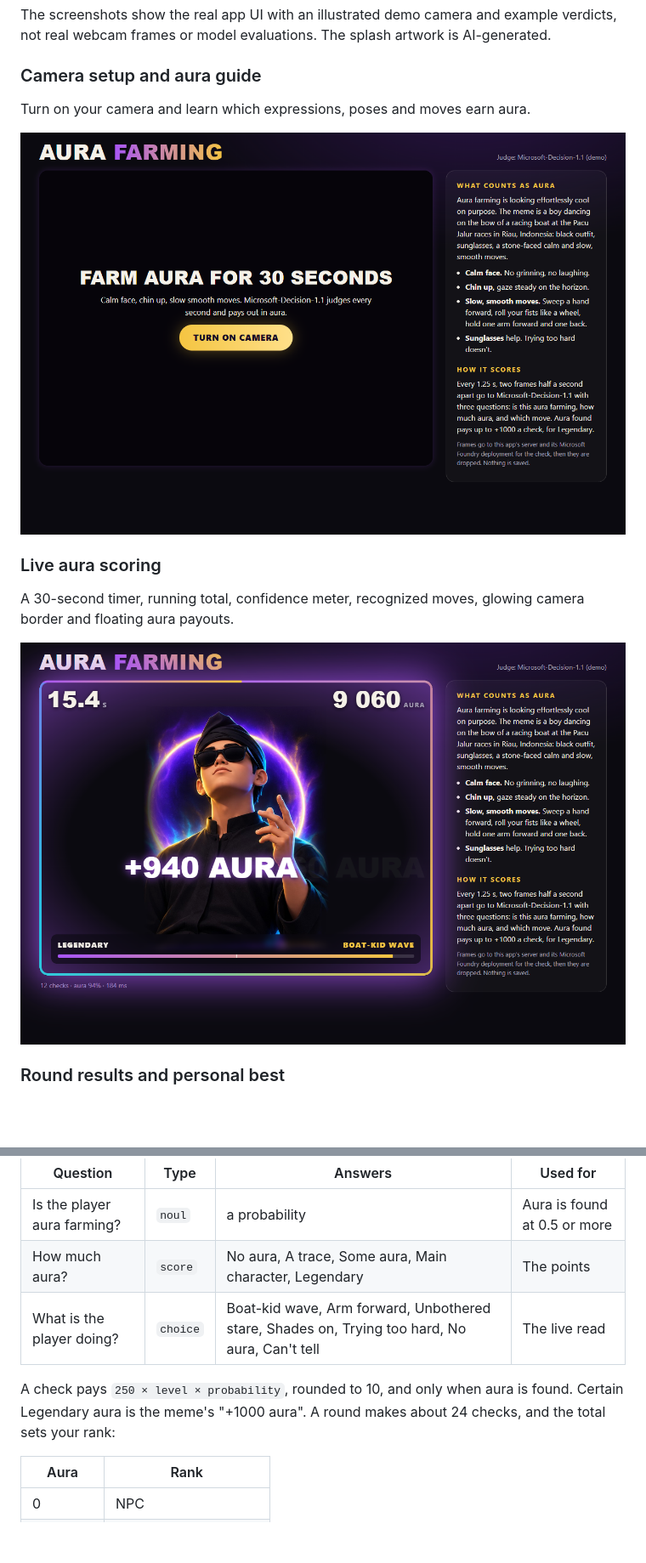
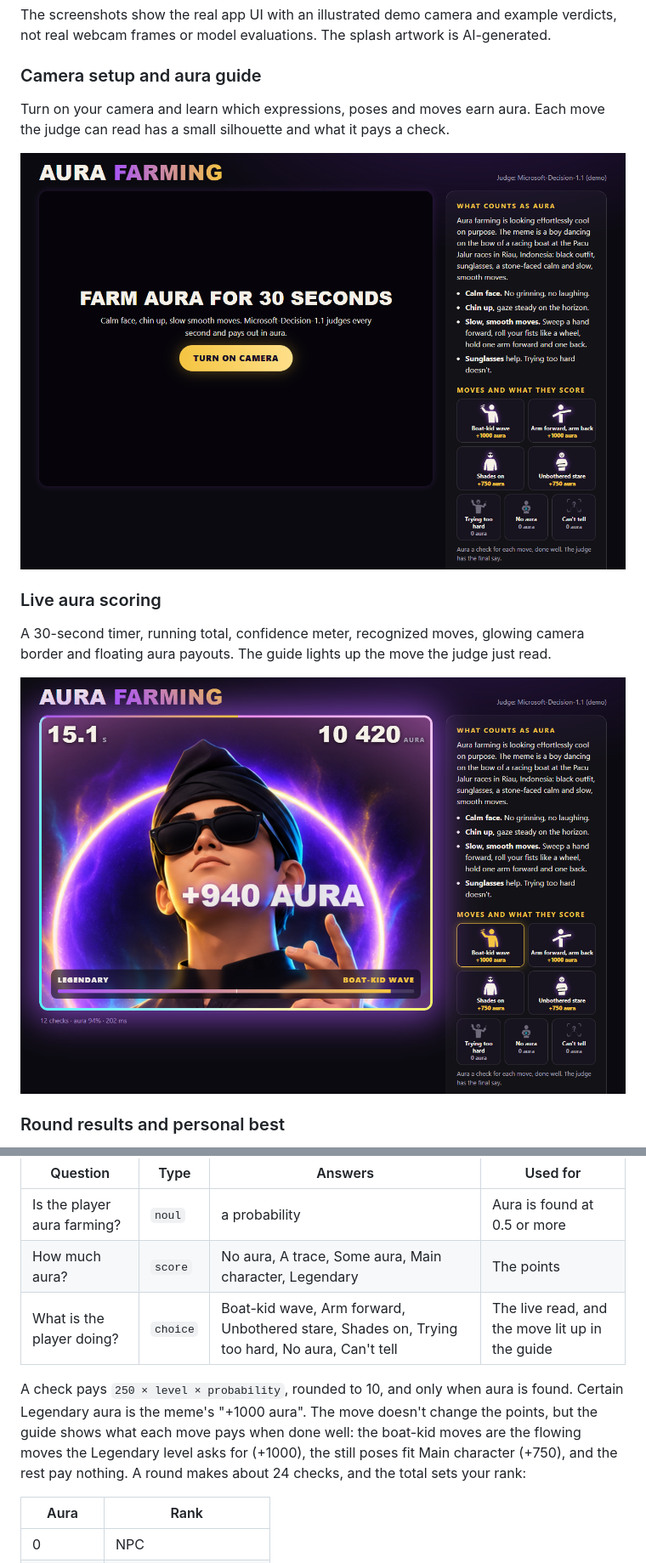
Before and after one commit to roryp/aura-farming, a Markdown page: README.md, 2 parts joined by grey strips. Shown at 85% size. Drawn GitHub-style; pictures changed too: docs/images/features.png, docs/images/live-scoring.png; blank space fills up the shorter version.

```diff
--- a/README.md
+++ b/README.md
@@ -15,5 +15,6 @@ model evaluations. The splash artwork is AI-generated.
 
 ### Camera setup and aura guide
 
-Turn on your camera and learn which expressions, poses and moves earn aura.
+Turn on your camera and learn which expressions, poses and moves earn aura. Each move the judge can read has a small
+silhouette and what it pays a check.
 
@@ -22,4 +23,5 @@ Turn on your camera and learn which expressions, poses and moves earn aura.
 ### Live aura scoring
 
 A 30-second timer, running total, confidence meter, recognized moves, glowing camera border and floating aura payouts.
+The guide lights up the move the judge just read.
 
@@ -55,10 +57,12 @@ frames go in the request's `assets` and the state refers to them as `image:frame
 | --- | --- | --- | --- |
 | Is the player aura farming? | `noul` | a probability | Aura is found at 0.5 or more |
 | How much aura? | `score` | No aura, A trace, Some aura, Main character, Legendary | The points |
-| What is the player doing? | `choice` | Boat-kid wave, Arm forward, Unbothered stare, Shades on, Trying too hard, No aura, Can't tell | The live read |
+| What is the player doing? | `choice` | Boat-kid wave, Arm forward, Unbothered stare, Shades on, Trying too hard, No aura, Can't tell | The live read, and the move lit up in the guide |
 
 A check pays `250 × level × probability`, rounded to 10, and only when aura is found. Certain Legendary aura is the
-meme's "+1000 aura". A round makes about 24 checks, and the total sets your rank:
+meme's "+1000 aura". The move doesn't change the points, but the guide shows what each move pays when done well: the
+boat-kid moves are the flowing moves the Legendary level asks for (+1000), the still poses fit Main character (+750), and
+the rest pay nothing. A round makes about 24 checks, and the total sets your rank:
 
 | Aura | Rank |
 | --- | --- |
```
Also changed, not shown: other parts of README.md (+2 -2 lines), docs/images/results.png, 5 other files.
